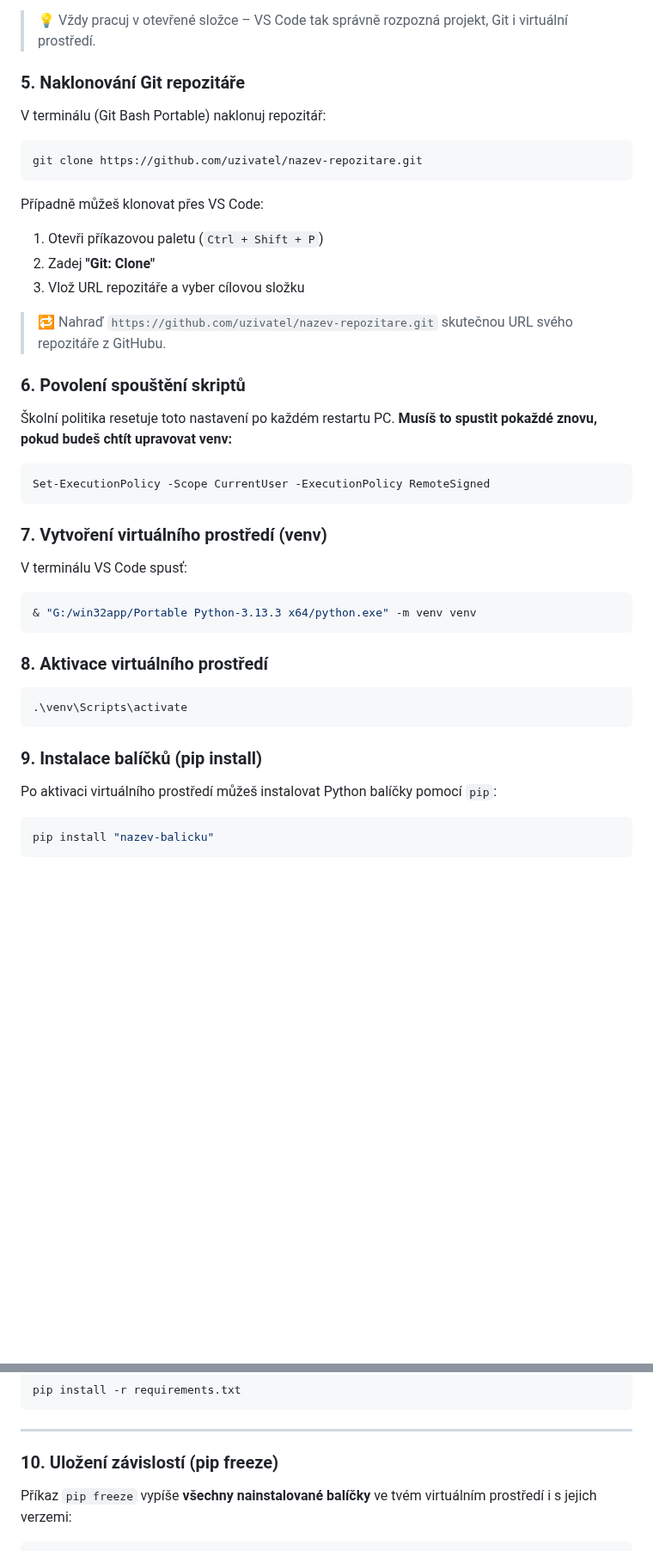
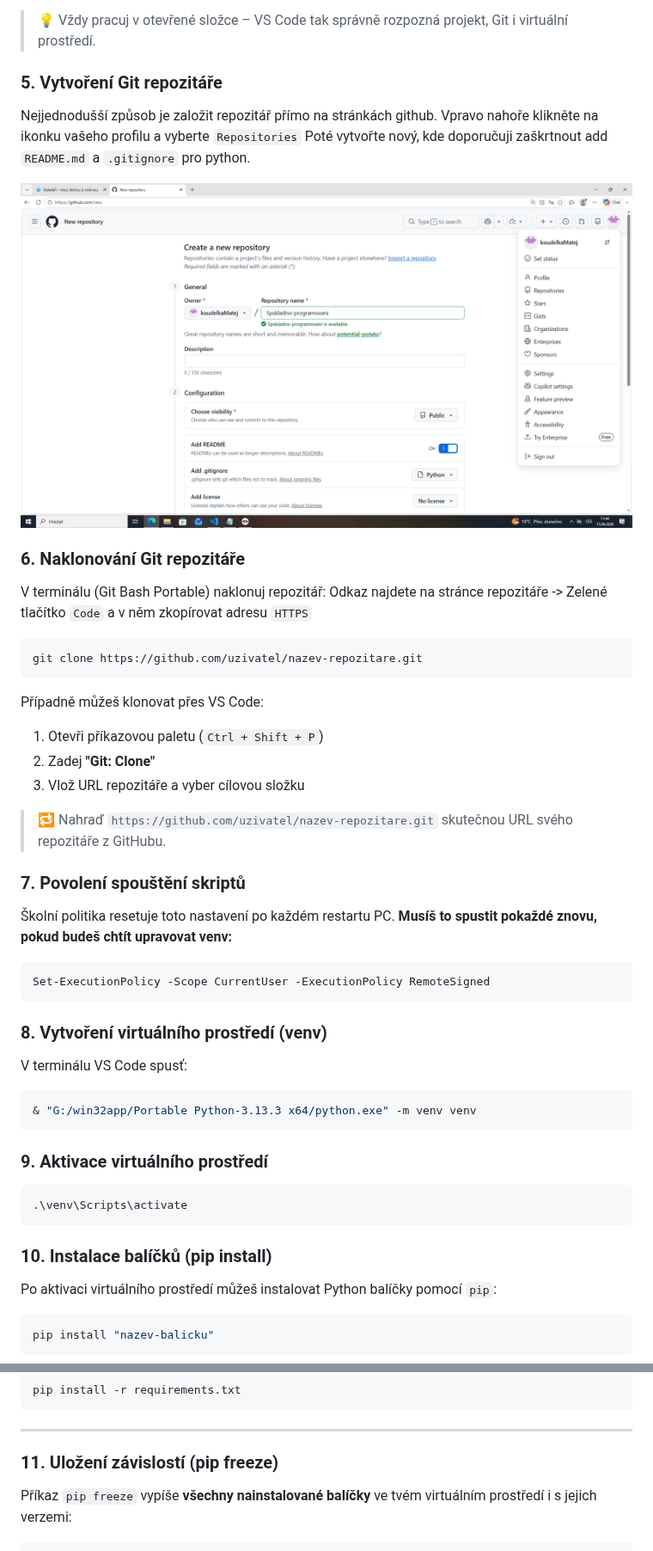
Before and after one commit to koudelkaMatej/SPSKladno, a Markdown page: README.md, 2 parts joined by grey strips. Shown at 86% size. Drawn GitHub-style; pictures changed too: github_create.png (added); blank space fills up the shorter version.

````diff
--- a/README.md
+++ b/README.md
@@ -71,9 +71,15 @@ Nejdřív si vytvoř složku pro svůj projekt (např. na ploše nebo na disku)
 
 > 💡 Vždy pracuj v otevřené složce – VS Code tak správně rozpozná projekt, Git i virtuální prostředí.
 
-### 5. Naklonování Git repozitáře
+### 5. Vytvoření Git repozitáře
+Nejjednodušší způsob je založit repozitář přímo na stránkách github. Vpravo nahoře klikněte na ikonku vašeho profilu a vyberte `Repositories`
+Poté vytvořte nový, kde doporučuji zaškrtnout add `README.md` a `.gitignore` pro python.
 
-V terminálu (Git Bash Portable) naklonuj repozitář:
+![Pridani_repozitare](github_create.png)
+
+### 6. Naklonování Git repozitáře
+
+V terminálu (Git Bash Portable) naklonuj repozitář: Odkaz najdete na stránce repozitáře -> Zelené tlačítko `Code` a v něm zkopírovat adresu `HTTPS`
 
 ```bash
 git clone https://github.com/uzivatel/nazev-repozitare.git
@@ -85,7 +91,7 @@ Případně můžeš klonovat přes VS Code:
 
 > 🔁 Nahraď `https://github.com/uzivatel/nazev-repozitare.git` skutečnou URL svého repozitáře z GitHubu.
 
-### 6. Povolení spouštění skriptů
+### 7. Povolení spouštění skriptů
 
 Školní politika resetuje toto nastavení po každém restartu PC. **Musíš to spustit pokaždé znovu, pokud budeš chtít upravovat venv:**
 
@@ -93,7 +99,7 @@ Případně můžeš klonovat přes VS Code:
 Set-ExecutionPolicy -Scope CurrentUser -ExecutionPolicy RemoteSigned
 ```
 
-### 7. Vytvoření virtuálního prostředí (venv)
+### 8. Vytvoření virtuálního prostředí (venv)
 
 V terminálu VS Code spusť:
 
@@ -101,13 +107,13 @@ V terminálu VS Code spusť:
 & "G:/win32app/Portable Python-3.13.3 x64/python.exe" -m venv venv
 ```
 
-### 8. Aktivace virtuálního prostředí
+### 9. Aktivace virtuálního prostředí
 
 ```powershell
 .\venv\Scripts\activate
 ```
 
-### 9. Instalace balíčků (pip install)
+### 10. Instalace balíčků (pip install)
 
 Po aktivaci virtuálního prostředí můžeš instalovat Python balíčky pomocí `pip`:
 
@@ -131,7 +137,7 @@ pip install -r requirements.txt
 
 ---
 
-### 10. Uložení závislostí (pip freeze)
+### 11. Uložení závislostí (pip freeze)
 
 Příkaz `pip freeze` vypíše **všechny nainstalované balíčky** ve tvém virtuálním prostředí i s jejich verzemi:
 
````
Also changed, not shown: other parts of README.md (+7 -6 lines).
